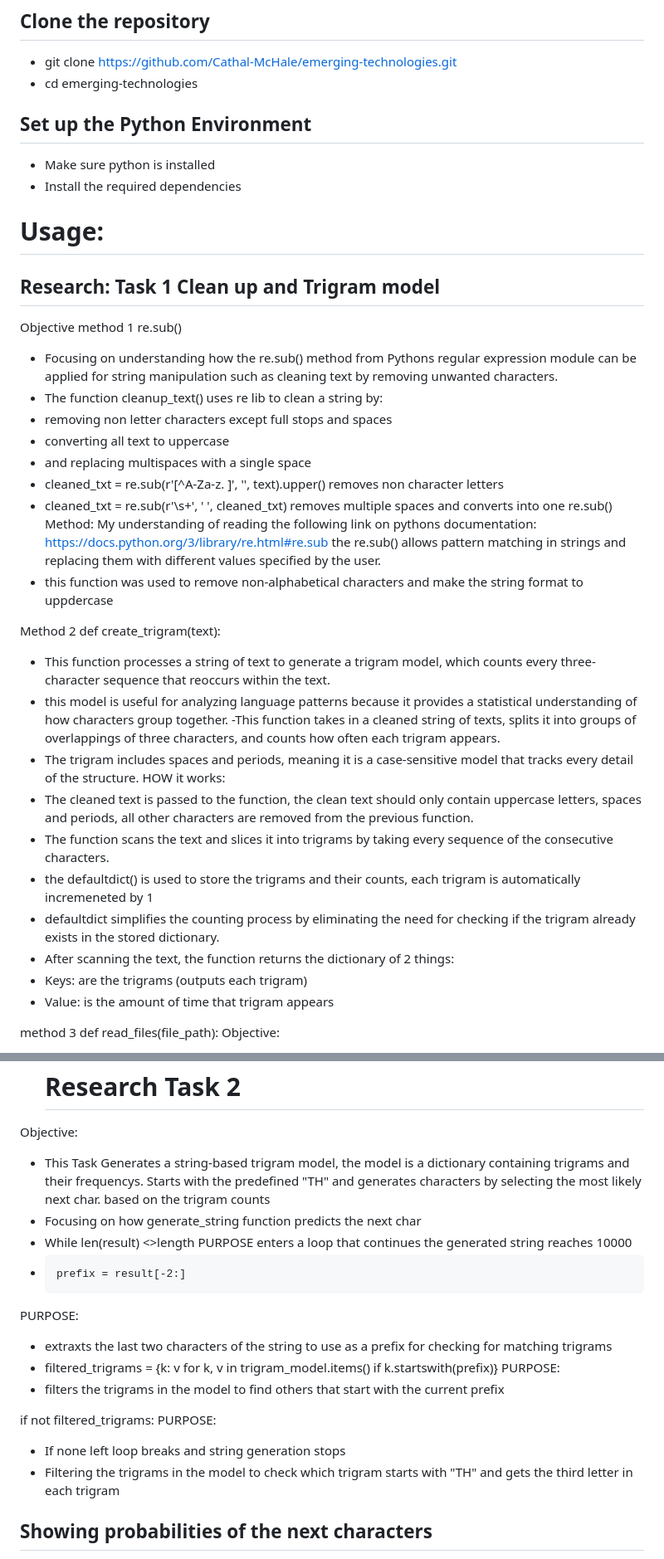
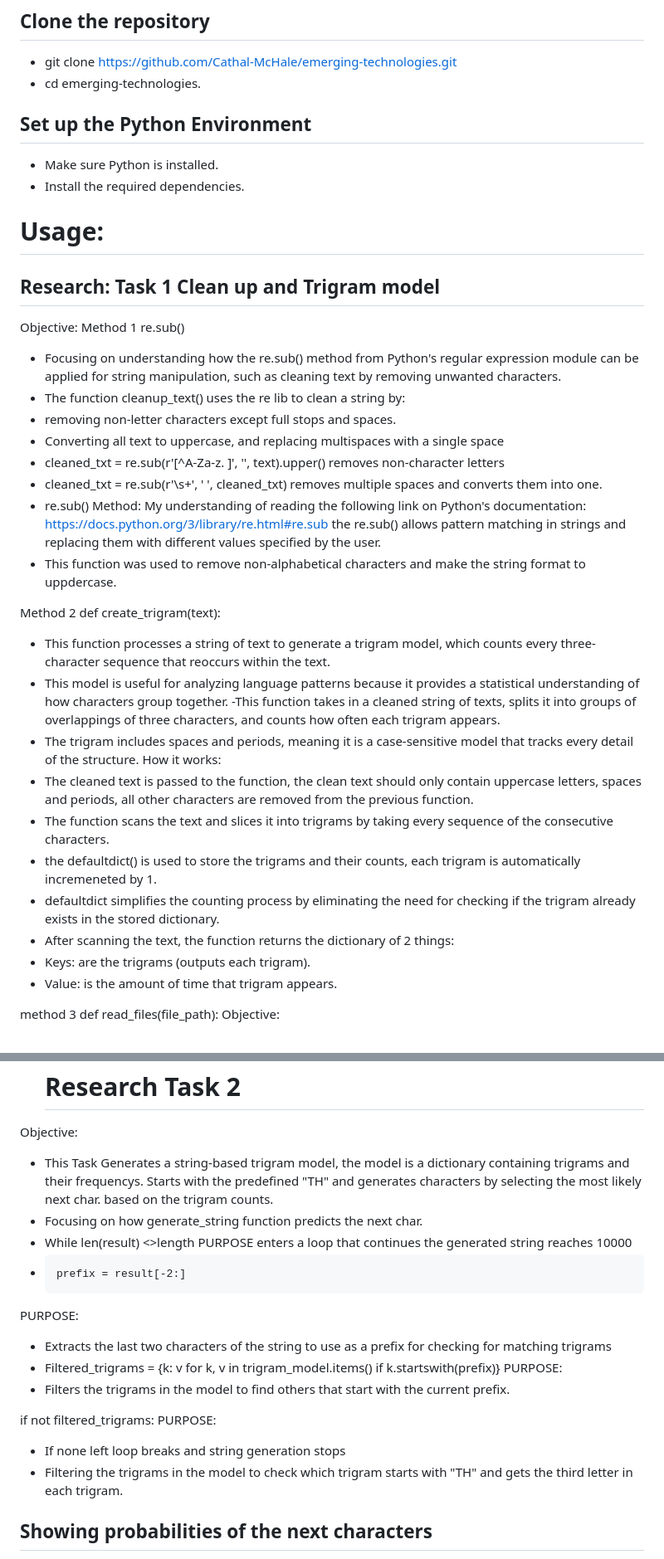
Before and after one commit to Cathal-McHale/emerging-technologies, a Markdown page: README.md, 2 parts joined by grey strips. Shown: that part at 83% size. GitHub-like rendering.

Commit message:
Spelling check in READme

```diff
--- a/README.md
+++ b/README.md
@@ -3,41 +3,41 @@
 # Installation
 ## Clone the repository
 - git clone https://github.com/Cathal-McHale/emerging-technologies.git
-- cd emerging-technologies
+- cd emerging-technologies.
 
 ## Set up the Python Environment
-- Make sure python is installed
-- Install the required dependencies
+- Make sure Python is installed.
+- Install the required dependencies.
 
 # Usage:
 ##  Research: Task 1 Clean up and Trigram model
-Objective method 1 re.sub()
-- Focusing on understanding how the re.sub() method from Pythons regular expression module can be applied for string manipulation such as cleaning text by removing unwanted characters.
-- The function cleanup_text() uses re lib to clean a string by:
-- removing non letter characters except full stops and spaces
-- converting all text to uppercase
-- and replacing multispaces with a single space
-- cleaned_txt = re.sub(r'[^A-Za-z. ]', '', text).upper() removes non character letters
--  cleaned_txt = re.sub(r'\s+', ' ', cleaned_txt) removes multiple spaces and converts into one
-re.sub() Method:
-My understanding of reading the following link on pythons documentation:
+Objective:
+Method 1 re.sub()
+- Focusing on understanding how the re.sub() method from Python's regular expression module can be applied for string manipulation, such as cleaning text by removing unwanted characters.
+- The function cleanup_text() uses the re lib to clean a string by:
+- removing non-letter characters except full stops and spaces.
+- Converting all text to uppercase, and replacing multispaces with a single space
+- cleaned_txt = re.sub(r'[^A-Za-z. ]', '', text).upper() removes non-character letters
+-  cleaned_txt = re.sub(r'\s+', ' ', cleaned_txt) removes multiple spaces and converts them into one.
+- re.sub() Method:
+My understanding of reading the following link on Python's documentation:
 https://docs.python.org/3/library/re.html#re.sub
 the re.sub() allows pattern matching in strings and replacing them with different values specified by the user.
-- this function was used to remove non-alphabetical characters and make the string format to uppdercase
+- This function was used to remove non-alphabetical characters and make the string format to uppdercase.
 
 Method 2 def create_trigram(text):
 - This function processes a string of text to generate a trigram model, which counts every three-character sequence that reoccurs within the text.
-- this model is useful for analyzing language patterns because it provides a statistical understanding of how characters group together.
+- This model is useful for analyzing language patterns because it provides a statistical understanding of how characters group together.
 -This function takes in a cleaned string of texts, splits it into groups of overlappings of three characters, and counts how often each trigram appears.
 - The trigram includes spaces and periods, meaning it is a case-sensitive model that tracks every detail of the structure.
-HOW it works:
+How it works:
 - The cleaned text is passed to the function, the clean text should only contain uppercase letters, spaces and periods, all other characters are removed from the previous function.
 - The function scans the text and slices it into trigrams by taking every sequence of the consecutive characters.
-- the defaultdict() is used to store the trigrams and their counts, each trigram is automatically incremeneted by 1
+- the defaultdict() is used to store the trigrams and their counts, each trigram is automatically incremeneted by 1.
 - defaultdict simplifies the counting process by eliminating the need for checking if the trigram already exists in the stored dictionary.
 - After scanning the text, the function returns the dictionary of 2 things:
-- Keys: are the trigrams (outputs each trigram)
-- Value: is the amount of time that trigram appears
+- Keys: are the trigrams (outputs each trigram).
+- Value: is the amount of time that trigram appears.
 
 method 3 def read_files(file_path):
 Objective:
@@ -57,22 +57,22 @@ purpose: the read_files() function attempts to read content of a file located at
 
     # Research Task 2
 Objective:
-- This Task Generates a string-based trigram model, the model is a dictionary containing trigrams and their frequencys. Starts with the predefined "TH" and generates characters by selecting the most likely next char. based on the trigram counts
-- Focusing on how generate_string function predicts the next char
+- This Task Generates a string-based trigram model, the model is a dictionary containing trigrams and their frequencys. Starts with the predefined "TH" and generates characters by selecting the most likely next char. based on the trigram counts.
+- Focusing on how generate_string function predicts the next char.
 - While len(result) <>length
 PURPOSE
  enters a loop that continues the generated string reaches 10000
 -     prefix = result[-2:]
 PURPOSE:
-- extraxts the last two characters of the string to use as a prefix for checking for matching trigrams
-- filtered_trigrams = {k: v for k, v in trigram_model.items() if k.startswith(prefix)}
+- Extracts the last two characters of the string to use as a prefix for checking for matching trigrams
+- Filtered_trigrams = {k: v for k, v in trigram_model.items() if k.startswith(prefix)}
 PURPOSE:
-- filters the trigrams in the model to find others that start with the current prefix
+- Filters the trigrams in the model to find others that start with the current prefix.
 
 if not filtered_trigrams:
 PURPOSE:
 - If none left loop breaks and string generation stops
-- Filtering the trigrams in the model to check which trigram starts with "TH" and gets the third letter in each trigram
+- Filtering the trigrams in the model to check which trigram starts with "TH" and gets the third letter in each trigram.
 ## Showing probabilities of the next characters
 - The sequence of characters that forms context for prediciting the next char.
 - Next_char is the list of all the different possible characters that could follow the prefix
```
Also changed, not shown: other parts of README.md (+16 -16 lines).
